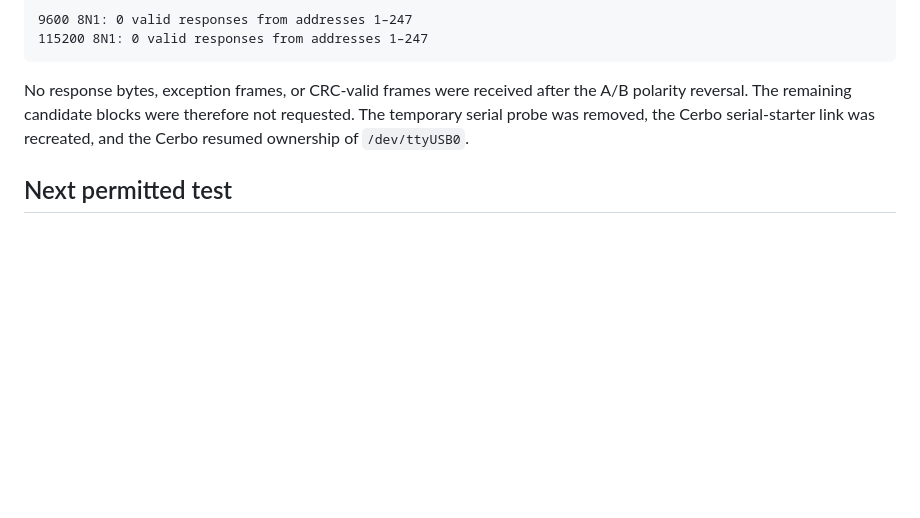
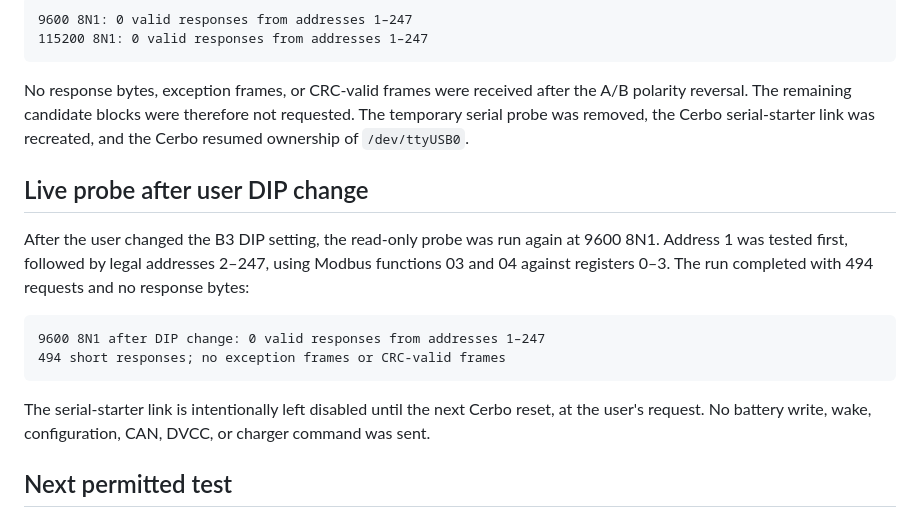
Before and after one commit to elokfu/cerbo-balancer, a Markdown page: docs/rs485-investigation.md, the part around the change. GitHub-like rendering; blank space fills up the shorter version.

Commit message:
docs(battery): record DIP mode probe
Document the second 9600 baud read-only Modbus scan after the battery DIP change. Preserve the no-response result and leave Cerbo serial-starter ownership disabled until the next reset as requested.

````diff
--- a/docs/rs485-investigation.md
+++ b/docs/rs485-investigation.md
@@ -107,6 +107,22 @@ the A/B polarity reversal. The remaining candidate blocks were therefore not
 requested. The temporary serial probe was removed, the Cerbo serial-starter
 link was recreated, and the Cerbo resumed ownership of `/dev/ttyUSB0`.
 
+## Live probe after user DIP change
+
+After the user changed the B3 DIP setting, the read-only probe was run again at
+9600 8N1. Address 1 was tested first, followed by legal addresses 2–247, using
+Modbus functions 03 and 04 against registers 0–3. The run completed with 494
+requests and no response bytes:
+
+```text
+9600 8N1 after DIP change: 0 valid responses from addresses 1–247
+494 short responses; no exception frames or CRC-valid frames
+```
+
+The serial-starter link is intentionally left disabled until the next Cerbo
+reset, at the user's request. No battery write, wake, configuration, CAN,
+DVCC, or charger command was sent.
+
 ## Next permitted test
 
 Only after a documented protocol is available may a controlled client send one
````
